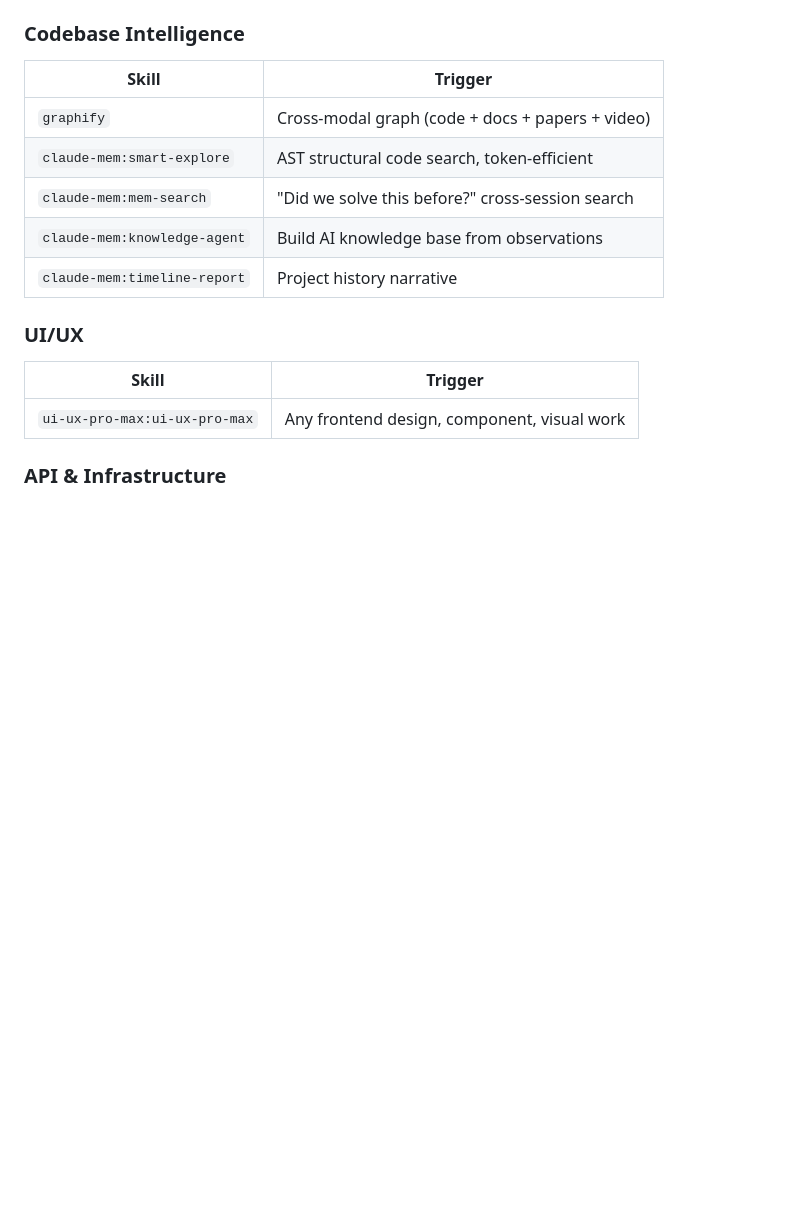
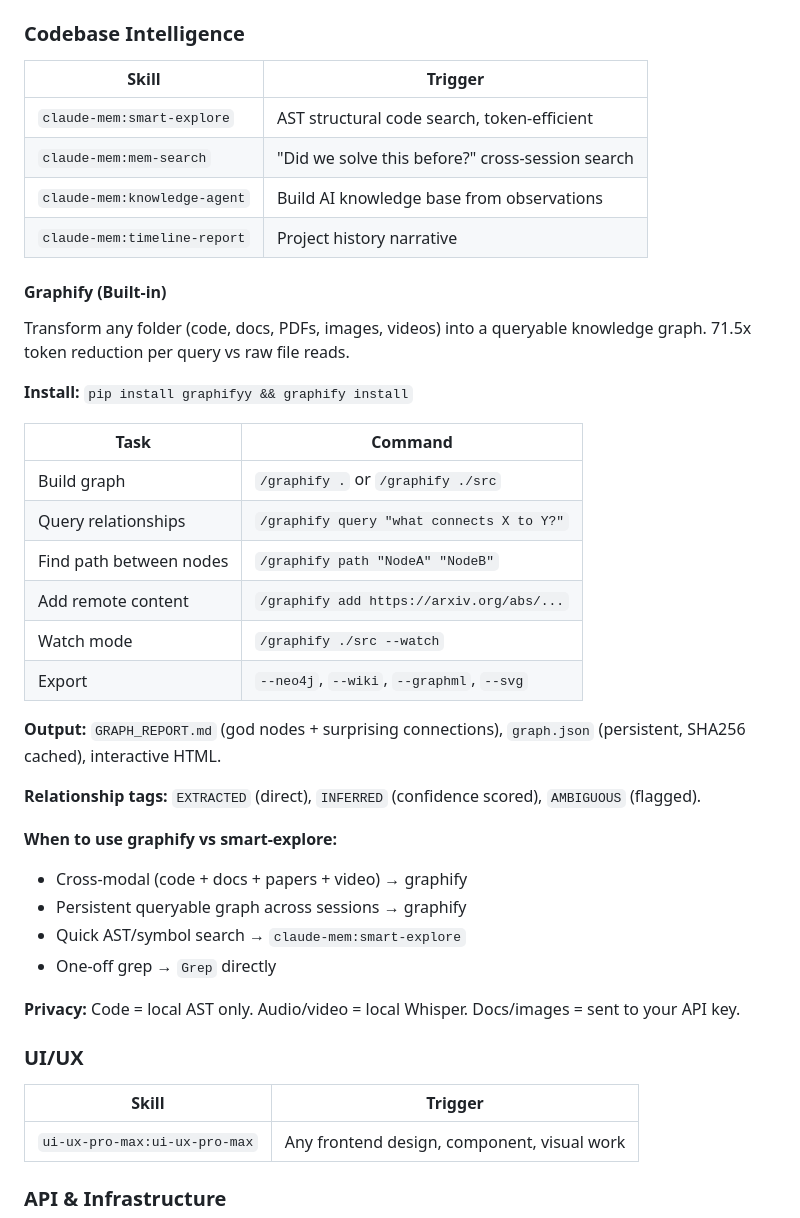
Before and after one commit to animeshbasak/SuperAgent, a Markdown page: skills/superagent/SKILL.md, the part around the change. Drawn GitHub-style; blank space fills up the shorter version.

```diff
--- a/skills/superagent/SKILL.md
+++ b/skills/superagent/SKILL.md
@@ -45,11 +45,36 @@ Master orchestrator. Routes every task to the optimal skill stack. Invoke this F
 ### Codebase Intelligence
 | Skill | Trigger |
 |-------|---------|
-| `graphify` | Cross-modal graph (code + docs + papers + video) |
 | `claude-mem:smart-explore` | AST structural code search, token-efficient |
 | `claude-mem:mem-search` | "Did we solve this before?" cross-session search |
 | `claude-mem:knowledge-agent` | Build AI knowledge base from observations |
 | `claude-mem:timeline-report` | Project history narrative |
+
+#### Graphify (Built-in)
+Transform any folder (code, docs, PDFs, images, videos) into a queryable knowledge graph. 71.5x token reduction per query vs raw file reads.
+
+**Install:** `pip install graphifyy && graphify install`
+
+| Task | Command |
+|------|---------|
+| Build graph | `/graphify .` or `/graphify ./src` |
+| Query relationships | `/graphify query "what connects X to Y?"` |
+| Find path between nodes | `/graphify path "NodeA" "NodeB"` |
+| Add remote content | `/graphify add https://arxiv.org/abs/...` |
+| Watch mode | `/graphify ./src --watch` |
+| Export | `--neo4j`, `--wiki`, `--graphml`, `--svg` |
+
+**Output:** `GRAPH_REPORT.md` (god nodes + surprising connections), `graph.json` (persistent, SHA256 cached), interactive HTML.
+
+**Relationship tags:** `EXTRACTED` (direct), `INFERRED` (confidence scored), `AMBIGUOUS` (flagged).
+
+**When to use graphify vs smart-explore:**
+- Cross-modal (code + docs + papers + video) → graphify
+- Persistent queryable graph across sessions → graphify
+- Quick AST/symbol search → `claude-mem:smart-explore`
+- One-off grep → `Grep` directly
+
+**Privacy:** Code = local AST only. Audio/video = local Whisper. Docs/images = sent to your API key.
 
 ### UI/UX
 | Skill | Trigger |
```
Also changed, not shown: README.md (+1 -4 lines), skills/graphify/SKILL.md (deleted, +0 -60 lines).
